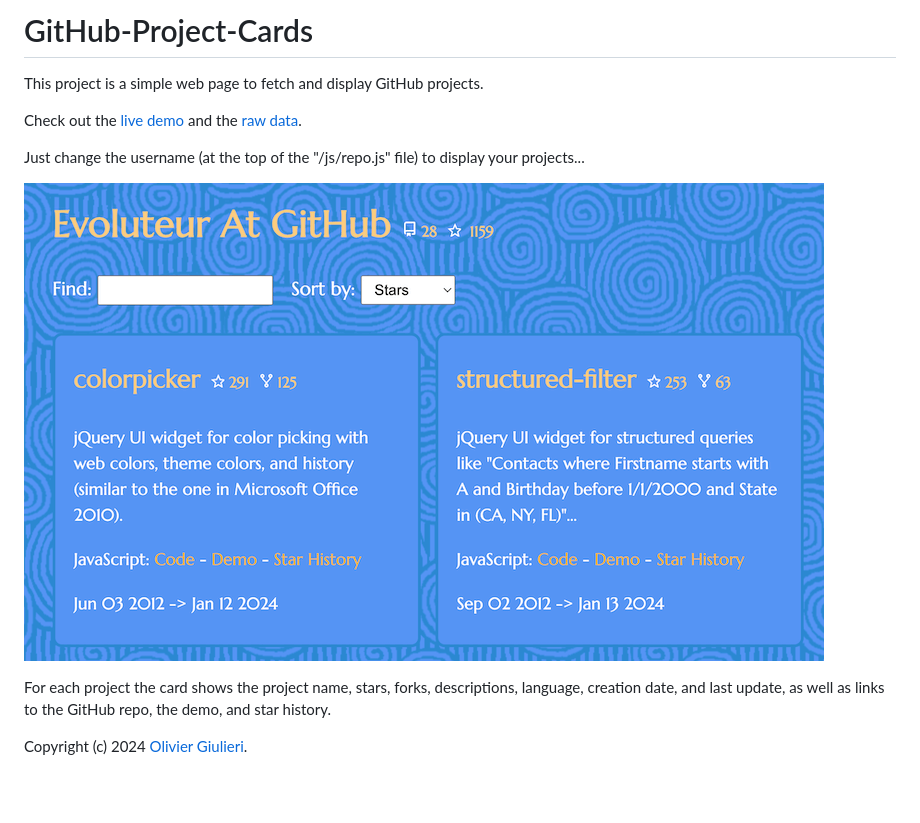
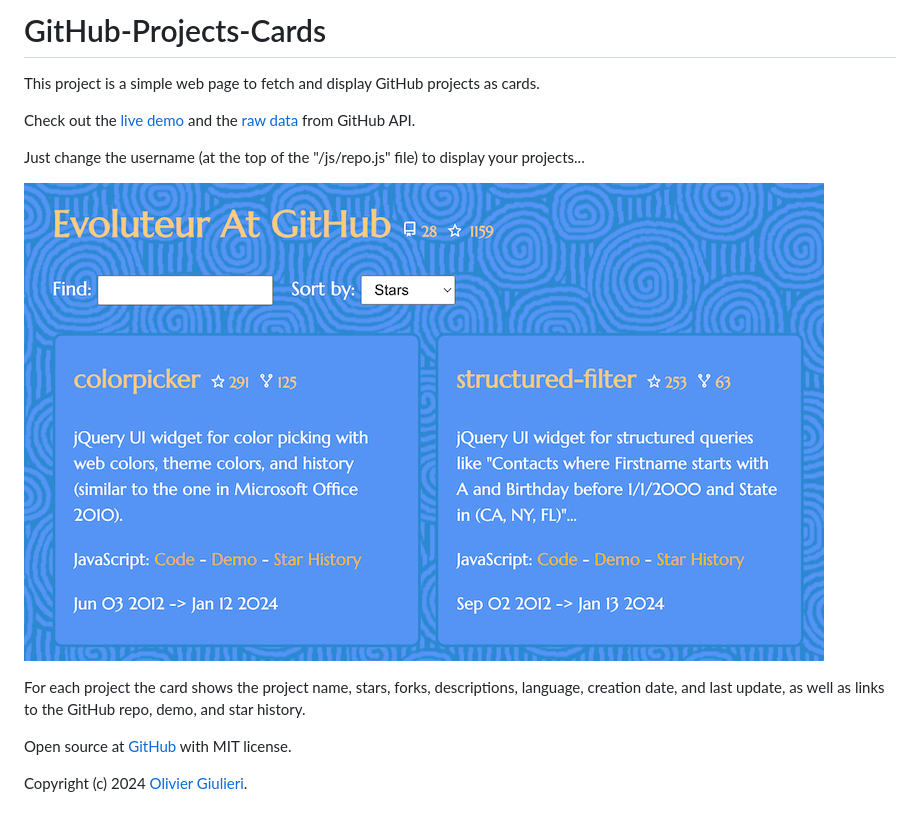
Before and after one commit to evoluteur/github-projects-cards, a Markdown page: README.md, the part around the change. GitHub-like rendering; blank space fills up the shorter version.

Commit message:
Renamed project.

```diff
--- a/README.md
+++ b/README.md
@@ -1,13 +1,15 @@
-# GitHub-Project-Cards
+# GitHub-Projects-Cards
 
-This project is a simple web page to fetch and display GitHub projects.
+This project is a simple web page to fetch and display GitHub projects as cards.
 
-Check out the [live demo](https://evoluteur.github.io/github-project-cards) and the [raw data](https://api.github.com/users/evoluteur/repos).
+Check out the [live demo](https://evoluteur.github.io/github-projects-cards) and the [raw data](https://api.github.com/users/evoluteur/repos) from GitHub API.
 
 Just change the username (at the top of the "/js/repo.js" file) to display your projects...
 
-![Screenshot](github-project-cards.png)
+![Screenshot](github-projects-cards.png)
 
-For each project the card shows the project name, stars, forks, descriptions, language, creation date, and last update, as well as links to the GitHub repo, the demo, and star history.
+For each project the card shows the project name, stars, forks, descriptions, language, creation date, and last update, as well as links to the GitHub repo, demo, and star history.
+
+Open source at [GitHub](https://github.com/evoluteur/github-projects-cards) with MIT license.
 
 Copyright (c) 2024 [Olivier Giulieri](https://evoluteur.github.io/).
```
Also changed, not shown: github-projects-cards.png (renamed from github-project-cards.png), 1 other file.
